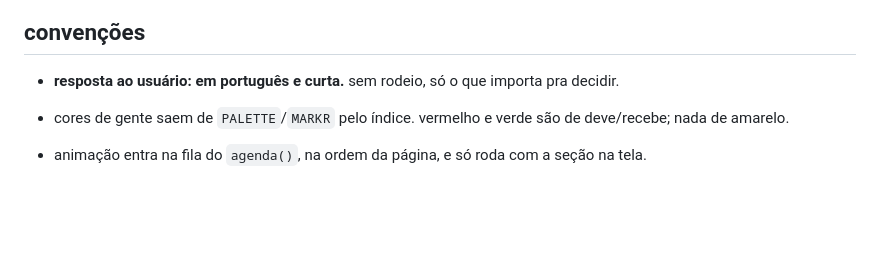
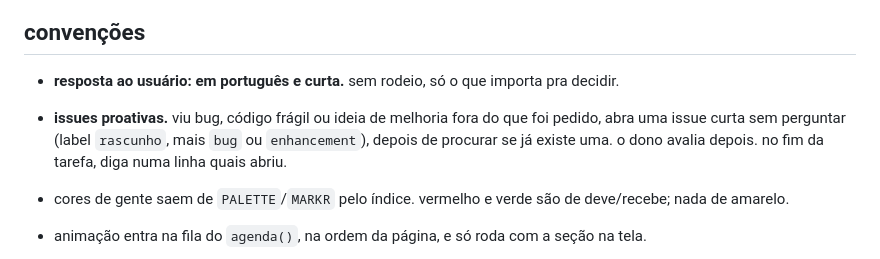
Before and after one commit to fernandollisboa/tolisao, a Markdown page: CLAUDE.md, the part around the change. Drawn GitHub-style; blank space fills up the shorter version.

Commit message:
CLAUDE.md: sessões abrem issues proativas de bug e melhoria
Co-Authored-By: Claude Opus 5.5 <noreply@anthropic.com>
Claude-Session: https://claude.ai/code/session_01HqM6YCCgxEf173LpTetbM7

```diff
--- a/CLAUDE.md
+++ b/CLAUDE.md
@@ -61,6 +61,7 @@ o passo a passo de acompanhar o PR até o ar tá na skill `babysit`.
 ## convenções
 
 - **resposta ao usuário: em português e curta.** sem rodeio, só o que importa pra decidir.
+- **issues proativas.** viu bug, código frágil ou ideia de melhoria fora do que foi pedido, abra uma issue curta sem perguntar (label `rascunho`, mais `bug` ou `enhancement`), depois de procurar se já existe uma. o dono avalia depois. no fim da tarefa, diga numa linha quais abriu.
 
 - cores de gente saem de `PALETTE`/`MARKR` pelo índice. vermelho e verde são de deve/recebe; nada de amarelo.
 - animação entra na fila do `agenda()`, na ordem da página, e só roda com a seção na tela.
```
